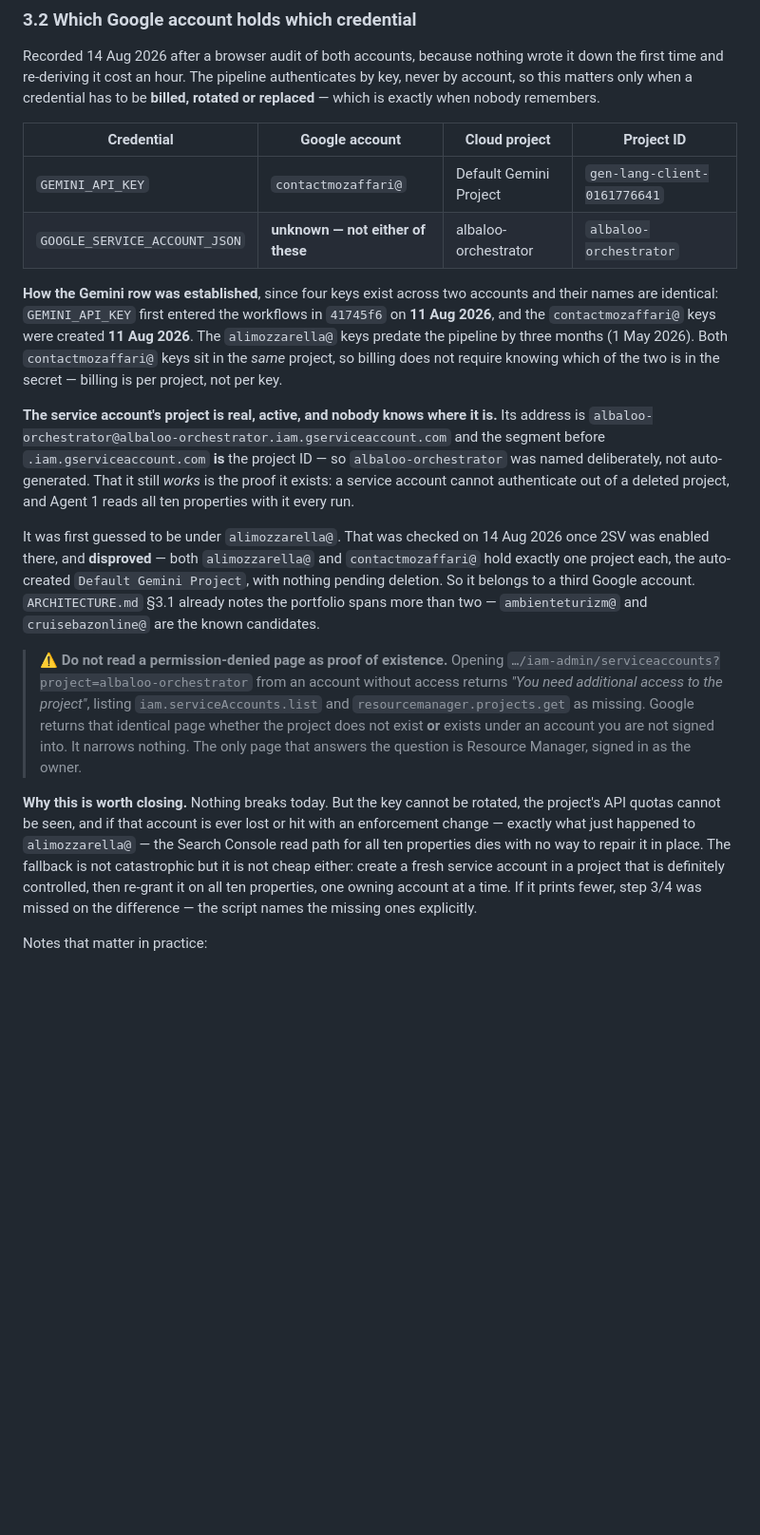
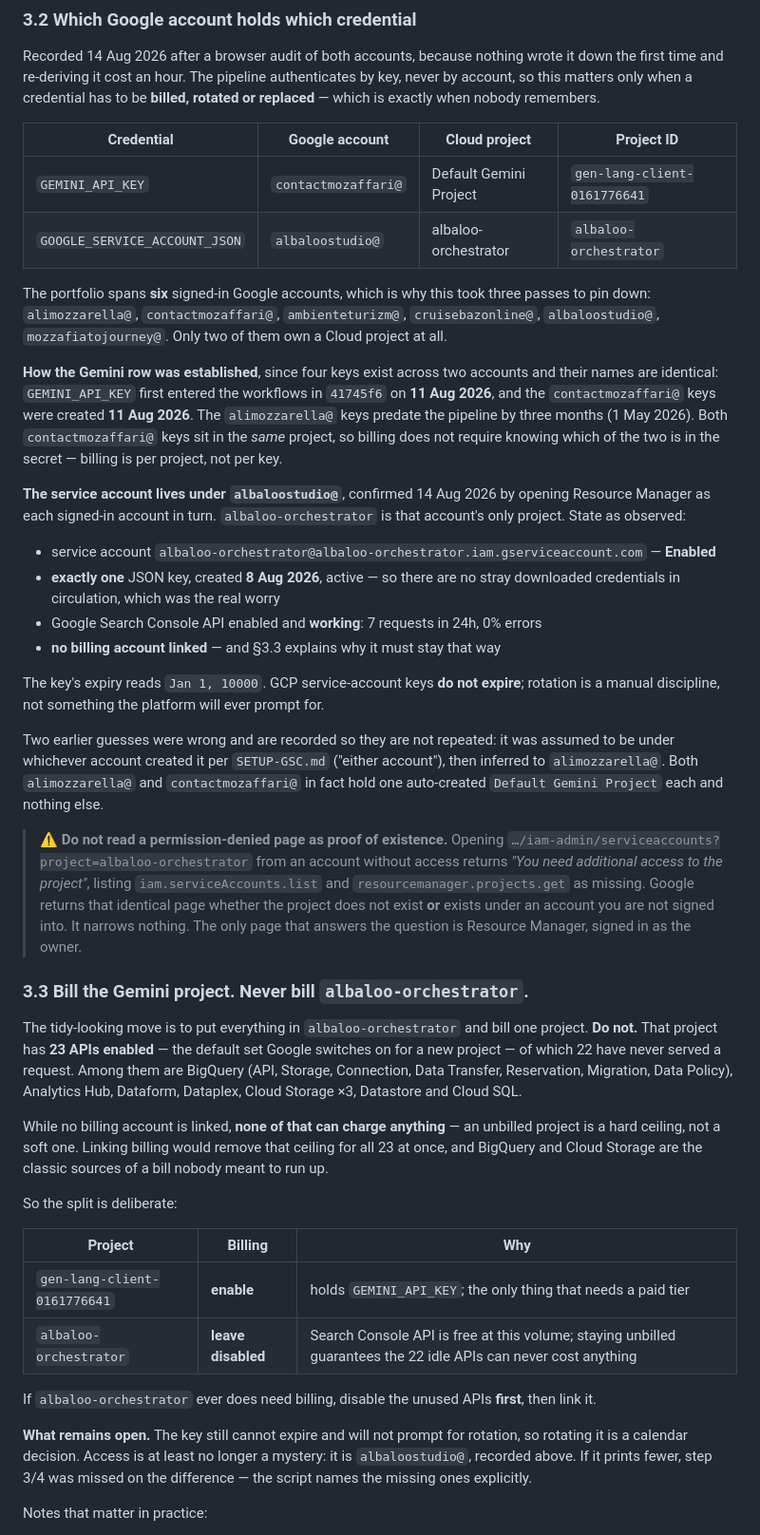
Before and after one commit to ambientetravel/albaloostudio, a Markdown page: orchestrator/ARCHITECTURE.md, the part around the change. Shown at 95% size. GitHub-like rendering; blank space fills up the shorter version.

Commit message:
Found it under albaloostudio@ — and that is a reason not to bill it
Third pass across six signed-in Google accounts. albaloo-orchestrator is the
only project under albaloostudio@, which in hindsight is the obvious place.
Service account Enabled, Search Console API serving 7 requests a day at 0%
errors, and exactly ONE JSON key — so the worry about stray downloaded
credentials was unfounded.

The find changes the billing target rather than confirming it. That project has
23 APIs enabled, 22 of them never used, including BigQuery and Cloud Storage.
Unbilled, none of them can charge anything; linking billing lifts that ceiling
for all 23 at once. So bill gen-lang-client-0161776641, which holds only the
Gemini key, and leave albaloo-orchestrator permanently unbilled — Search
Console API is free at this volume and staying unbilled is a hard guarantee.

The key has no expiry (GCP service-account keys never do), so rotation stays a
calendar decision, not a prompt.

Co-Authored-By: Claude Opus 5 <noreply@anthropic.com>

```diff
--- a/orchestrator/ARCHITECTURE.md
+++ b/orchestrator/ARCHITECTURE.md
@@ -219,7 +219,12 @@ remembers.
 | Credential | Google account | Cloud project | Project ID |
 |---|---|---|---|
 | `GEMINI_API_KEY` | `contactmozaffari@` | Default Gemini Project | `gen-lang-client-0161776641` |
-| `GOOGLE_SERVICE_ACCOUNT_JSON` | **unknown — not either of these** | albaloo-orchestrator | `albaloo-orchestrator` |
+| `GOOGLE_SERVICE_ACCOUNT_JSON` | `albaloostudio@` | albaloo-orchestrator | `albaloo-orchestrator` |
+
+The portfolio spans **six** signed-in Google accounts, which is why this took
+three passes to pin down: `alimozzarella@`, `contactmozaffari@`,
+`ambienteturizm@`, `cruisebazonline@`, `albaloostudio@`, `mozzafiatojourney@`.
+Only two of them own a Cloud project at all.
 
 **How the Gemini row was established**, since four keys exist across two
 accounts and their names are identical: `GEMINI_API_KEY` first entered the
@@ -229,20 +234,24 @@ months (1 May 2026). Both `contactmozaffari@` keys sit in the *same* project, so
 billing does not require knowing which of the two is in the secret — billing is
 per project, not per key.
 
-**The service account's project is real, active, and nobody knows where it is.**
-Its address is `albaloo-orchestrator@albaloo-orchestrator.iam.gserviceaccount.com`
-and the segment before `.iam.gserviceaccount.com` **is** the project ID — so
-`albaloo-orchestrator` was named deliberately, not auto-generated. That it still
-*works* is the proof it exists: a service account cannot authenticate out of a
-deleted project, and Agent 1 reads all ten properties with it every run.
+**The service account lives under `albaloostudio@`**, confirmed 14 Aug 2026 by
+opening Resource Manager as each signed-in account in turn. `albaloo-orchestrator`
+is that account's only project. State as observed:
 
-It was first guessed to be under `alimozzarella@`. That was checked on 14 Aug
-2026 once 2SV was enabled there, and **disproved** — both `alimozzarella@` and
-`contactmozaffari@` hold exactly one project each, the auto-created
-`Default Gemini Project`, with nothing pending deletion. So it belongs to a
-third Google account. `ARCHITECTURE.md` §3.1 already notes the portfolio spans
-more than two — `ambienteturizm@` and `cruisebazonline@` are the known
-candidates.
+* service account `albaloo-orchestrator@albaloo-orchestrator.iam.gserviceaccount.com` — **Enabled**
+* **exactly one** JSON key, created **8 Aug 2026**, active — so there are no
+  stray downloaded credentials in circulation, which was the real worry
+* Google Search Console API enabled and **working**: 7 requests in 24h, 0% errors
+* **no billing account linked** — and §3.3 explains why it must stay that way
+
+The key's expiry reads `Jan 1, 10000`. GCP service-account keys **do not expire**;
+rotation is a manual discipline, not something the platform will ever prompt for.
+
+Two earlier guesses were wrong and are recorded so they are not repeated: it was
+assumed to be under whichever account created it per `SETUP-GSC.md` ("either
+account"), then inferred to `alimozzarella@`. Both `alimozzarella@` and
+`contactmozaffari@` in fact hold one auto-created `Default Gemini Project` each
+and nothing else.
 
 > ⚠️ **Do not read a permission-denied page as proof of existence.** Opening
 > `…/iam-admin/serviceaccounts?project=albaloo-orchestrator` from an account
@@ -252,13 +261,33 @@ candidates.
 > exists under an account you are not signed into. It narrows nothing. The only
 > page that answers the question is Resource Manager, signed in as the owner.
 
-**Why this is worth closing.** Nothing breaks today. But the key cannot be
-rotated, the project's API quotas cannot be seen, and if that account is ever
-lost or hit with an enforcement change — exactly what just happened to
-`alimozzarella@` — the Search Console read path for all ten properties dies with
-no way to repair it in place. The fallback is not catastrophic but it is not
-cheap either: create a fresh service account in a project that is definitely
-controlled, then re-grant it on all ten properties, one owning account at a time.
+### 3.3 Bill the Gemini project. Never bill `albaloo-orchestrator`.
+
+The tidy-looking move is to put everything in `albaloo-orchestrator` and bill
+one project. **Do not.** That project has **23 APIs enabled** — the default set
+Google switches on for a new project — of which 22 have never served a request.
+Among them are BigQuery (API, Storage, Connection, Data Transfer, Reservation,
+Migration, Data Policy), Analytics Hub, Dataform, Dataplex, Cloud Storage ×3,
+Datastore and Cloud SQL.
+
+While no billing account is linked, **none of that can charge anything** — an
+unbilled project is a hard ceiling, not a soft one. Linking billing would remove
+that ceiling for all 23 at once, and BigQuery and Cloud Storage are the classic
+sources of a bill nobody meant to run up.
+
+So the split is deliberate:
+
+| Project | Billing | Why |
+|---|---|---|
+| `gen-lang-client-0161776641` | **enable** | holds `GEMINI_API_KEY`; the only thing that needs a paid tier |
+| `albaloo-orchestrator` | **leave disabled** | Search Console API is free at this volume; staying unbilled guarantees the 22 idle APIs can never cost anything |
+
+If `albaloo-orchestrator` ever does need billing, disable the unused APIs
+**first**, then link it.
+
+**What remains open.** The key still cannot expire and will not prompt for
+rotation, so rotating it is a calendar decision. Access is at least no longer a
+mystery: it is `albaloostudio@`, recorded above.
    If it prints fewer, step 3/4 was missed on the difference — the script names
    the missing ones explicitly.
 
```
